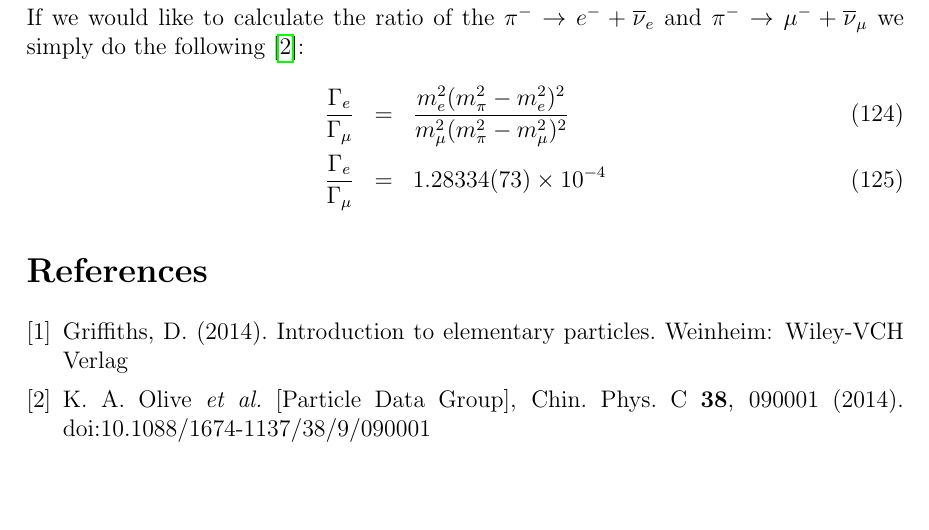
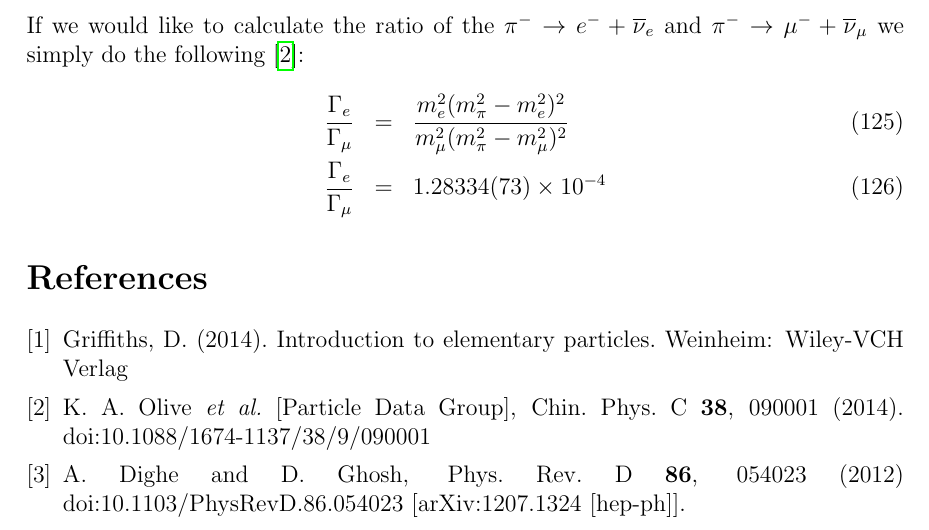
Before and after one commit to fwalz10/REU-2017, a LaTeX document (Spinor Practice and Branching Ratios.tex): part of page 9 of 9, cut so that both start at the same text, the shorter picture padded with empty space. Compiled offline with pdfLaTeX.

Commit message:
Update Spinor Practice and Branching Ratios.tex

```diff
--- a/Spinor Practice and Branching Ratios.tex
+++ b/Spinor Practice and Branching Ratios.tex
@@ -533,6 +535,15 @@ Griffiths, D. (2014). Introduction to elementary particles. Weinheim: Wiley-VCH
   doi:10.1088/1674-1137/38/9/090001
   %%CITATION = doi:10.1088/1674-1137/38/9/090001;%%
   %6385 citations counted in INSPIRE as of 03 Jul 2017
+  %\cite{Dighe:2012df}
+\bibitem{Dighe:2012df}
+  A.~Dighe and D.~Ghosh,
+  %``How large can the branching ratio of $B_s \to \tau^+ \tau^-$ be ?,''
+  Phys.\ Rev.\ D {\bf 86}, 054023 (2012)
+  doi:10.1103/PhysRevD.86.054023
+  [arXiv:1207.1324 [hep-ph]].
+  %%CITATION = doi:10.1103/PhysRevD.86.054023;%%
+  %20 citations counted in INSPIRE as of 06 Jul 2017
 \end{thebibliography}
 \end{enumerate}
 \end{document}
```
Also changed, not shown: Spinor Practice and Branching Ratios.tex (8 more changed lines).
